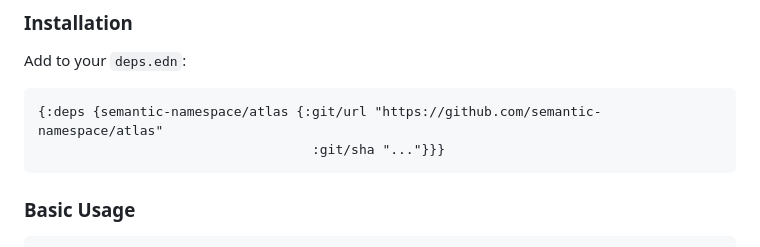
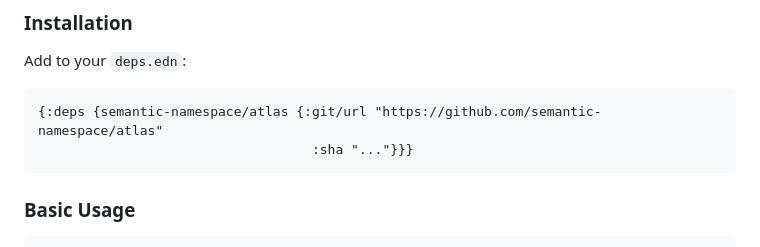
Before and after one commit to semantic-namespace/atlas, a Markdown page: README.md, the part around the change. Drawn GitHub-style.

````diff
--- a/README.md
+++ b/README.md
@@ -62,7 +62,7 @@ Add to your `deps.edn`:
 
 ```clojure
 {:deps {semantic-namespace/atlas {:git/url "https://github.com/semantic-namespace/atlas"
-                                   :git/sha "..."}}}
+                                   :sha "..."}}}
 ```
 
 ### Basic Usage
````
Also changed, not shown: docs/getting-started.md (+1 -1 lines).
